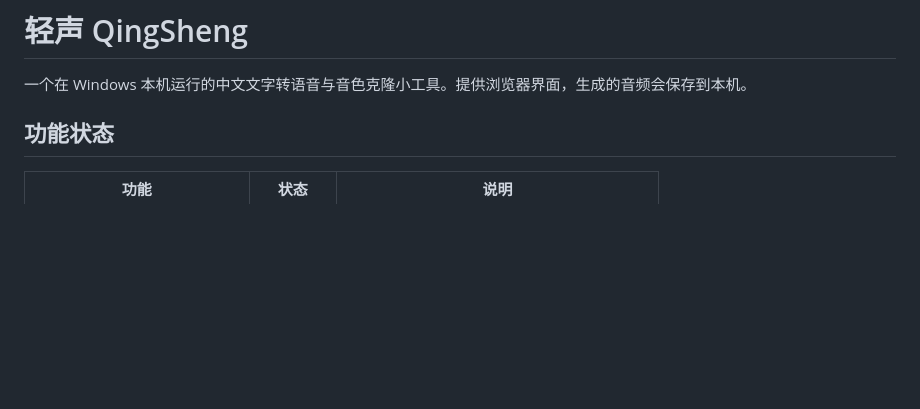
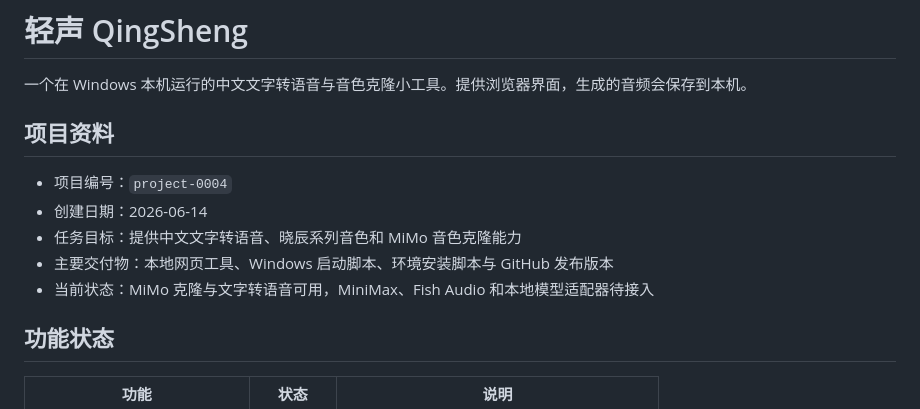
Before and after one commit to Tfuezzz/qingsheng-tts, a Markdown page: README.md, the part around the change. GitHub-like rendering; blank space fills up the shorter version.

Commit message:
Document D drive workspace project

```diff
--- a/README.md
+++ b/README.md
@@ -1,6 +1,14 @@
 # 轻声 QingSheng
 
 一个在 Windows 本机运行的中文文字转语音与音色克隆小工具。提供浏览器界面，生成的音频会保存到本机。
+
+## 项目资料
+
+- 项目编号：`project-0004`
+- 创建日期：2026-06-14
+- 任务目标：提供中文文字转语音、晓辰系列音色和 MiMo 音色克隆能力
+- 主要交付物：本地网页工具、Windows 启动脚本、环境安装脚本与 GitHub 发布版本
+- 当前状态：MiMo 克隆与文字转语音可用，MiniMax、Fish Audio 和本地模型适配器待接入
 
 ## 功能状态
 
```
